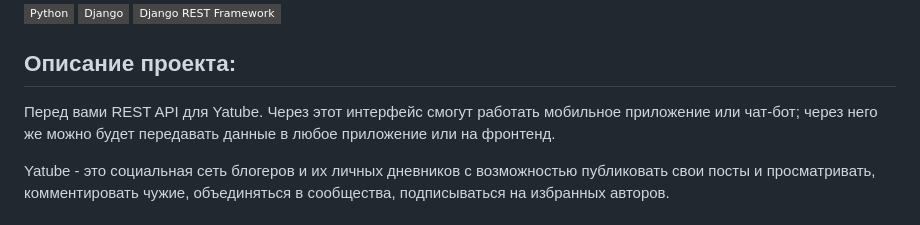
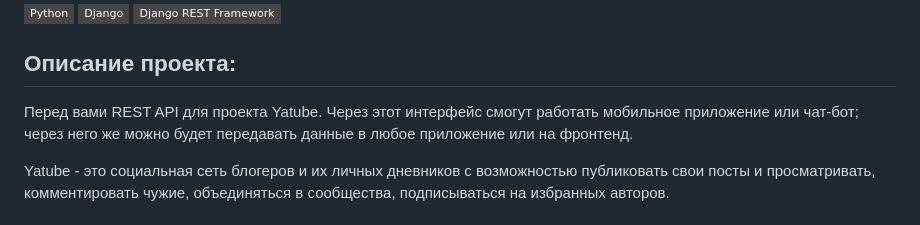
Before and after one commit to yanastasya/api_final_yatube, a Markdown page: README.md, the part around the change. GitHub-like rendering; badges without logos.

```diff
--- a/README.md
+++ b/README.md
@@ -4,7 +4,7 @@
 
 ## Описание проекта:
 
-Перед  вами REST API для Yatube. Через этот интерфейс смогут работать мобильное приложение или чат-бот; через него же можно будет передавать данные в любое приложение или на фронтенд.
+Перед  вами REST API для проекта Yatube. Через этот интерфейс смогут работать мобильное приложение или чат-бот; через него же можно будет передавать данные в любое приложение или на фронтенд.
 
 Yatube - это социальная сеть блогеров и их личных дневников с возможностью публиковать свои посты и просматривать, комментировать чужие, объединяться в сообщества, подписываться на избранных авторов.
 
```
